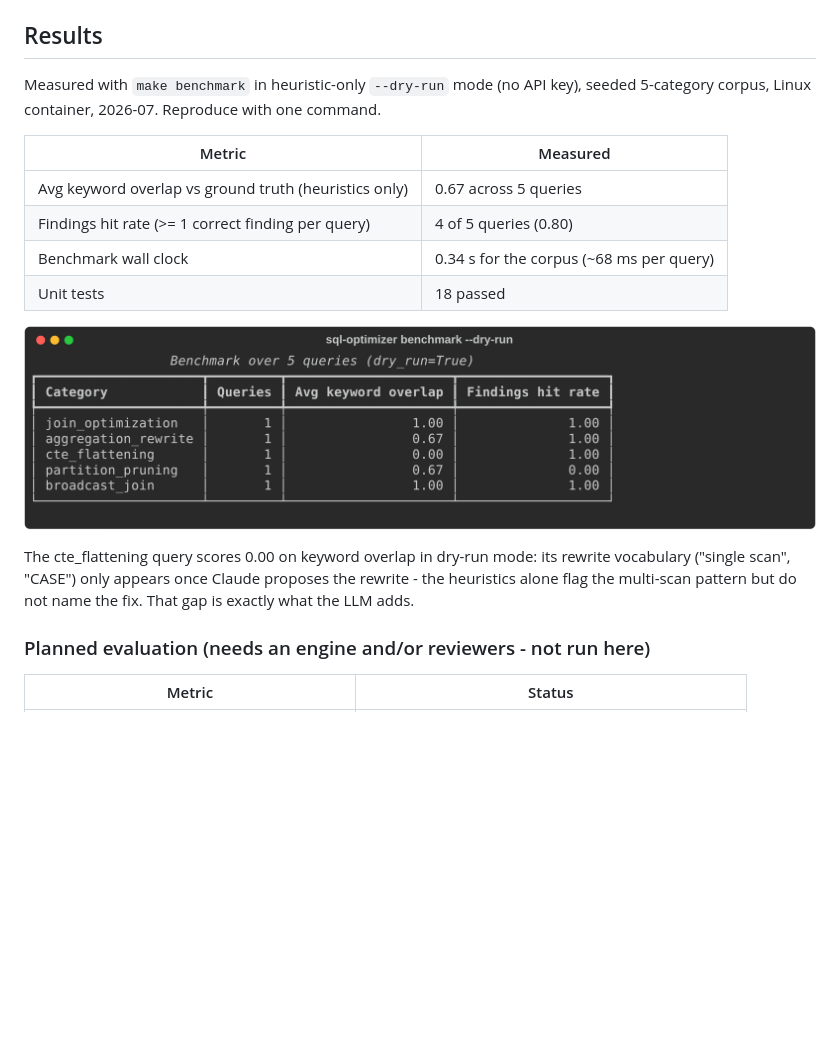
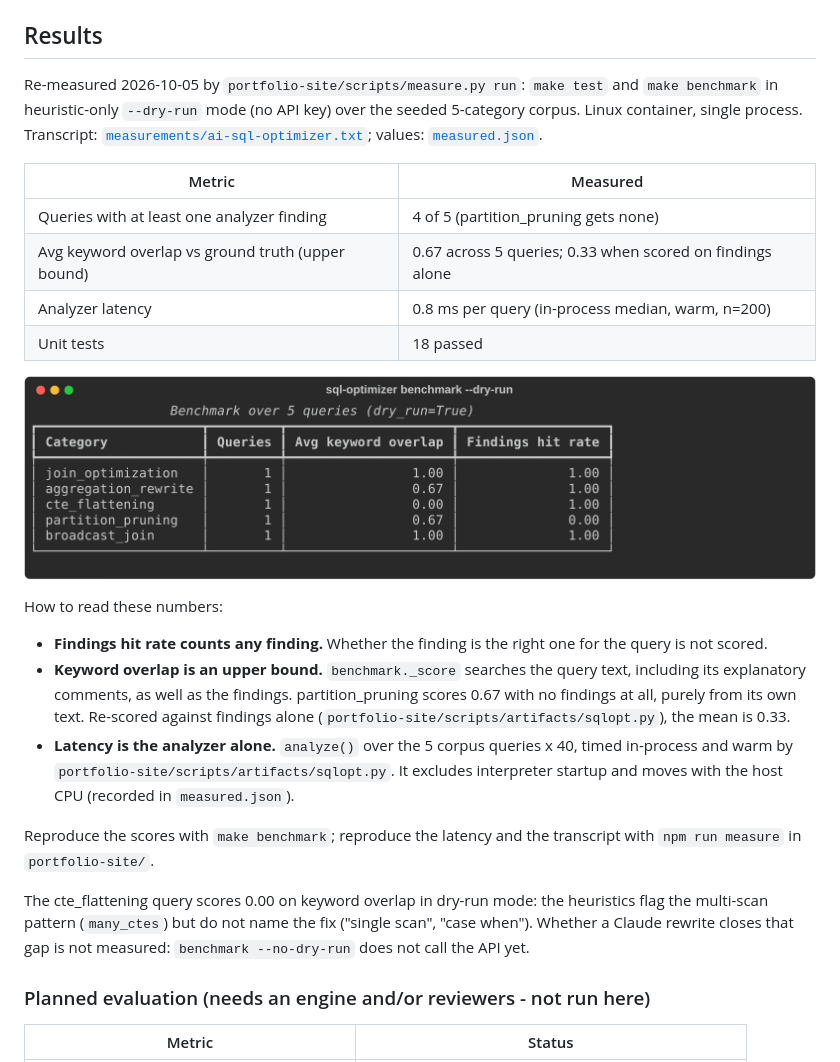
Before and after one commit to AlexHuggler/Huggler-portfolio, a Markdown page: project-ai-sql-optimizer/README.md, the part around the change. GitHub-like rendering; blank space fills up the shorter version.

```diff
--- a/project-ai-sql-optimizer/README.md
+++ b/project-ai-sql-optimizer/README.md
@@ -89,23 +89,44 @@ the limitations of these proxies.
 
 ## Results
 
-Measured with `make benchmark` in heuristic-only `--dry-run` mode (no
-API key), seeded 5-category corpus, Linux container, 2026-07. Reproduce
-with one command.
+Re-measured 2026-10-05 by `portfolio-site/scripts/measure.py run`:
+`make test` and `make benchmark` in heuristic-only `--dry-run` mode (no
+API key) over the seeded 5-category corpus. Linux container, single
+process. Transcript:
+[`measurements/ai-sql-optimizer.txt`](../portfolio-site/src/data/measurements/ai-sql-optimizer.txt);
+values: [`measured.json`](../portfolio-site/src/data/measured.json).
 
 | Metric | Measured |
 | --- | --- |
-| Avg keyword overlap vs ground truth (heuristics only) | 0.67 across 5 queries |
-| Findings hit rate (>= 1 correct finding per query) | 4 of 5 queries (0.80) |
-| Benchmark wall clock | 0.34 s for the corpus (~68 ms per query) |
+| Queries with at least one analyzer finding | 4 of 5 (partition_pruning gets none) |
+| Avg keyword overlap vs ground truth (upper bound) | 0.67 across 5 queries; 0.33 when scored on findings alone |
+| Analyzer latency | 0.8 ms per query (in-process median, warm, n=200) |
 | Unit tests | 18 passed |
 
 ![sql-optimizer benchmark --dry-run: per-category keyword overlap and findings hit rate](docs/img/benchmark.png)
 
+How to read these numbers:
+
+- **Findings hit rate counts any finding.** Whether the finding is the
+  right one for the query is not scored.
+- **Keyword overlap is an upper bound.** `benchmark._score` searches the
+  query text, including its explanatory comments, as well as the
+  findings. partition_pruning scores 0.67 with no findings at all, purely
+  from its own text. Re-scored against findings alone
+  (`portfolio-site/scripts/artifacts/sqlopt.py`), the mean is 0.33.
+- **Latency is the analyzer alone.** `analyze()` over the 5 corpus
+  queries x 40, timed in-process and warm by
+  `portfolio-site/scripts/artifacts/sqlopt.py`. It excludes interpreter
+  startup and moves with the host CPU (recorded in `measured.json`).
+
+Reproduce the scores with `make benchmark`; reproduce the latency and the
+transcript with `npm run measure` in `portfolio-site/`.
+
 The cte_flattening query scores 0.00 on keyword overlap in dry-run mode:
-its rewrite vocabulary ("single scan", "CASE") only appears once Claude
-proposes the rewrite - the heuristics alone flag the multi-scan pattern
-but do not name the fix. That gap is exactly what the LLM adds.
+the heuristics flag the multi-scan pattern (`many_ctes`) but do not name
+the fix ("single scan", "case when"). Whether a Claude rewrite closes
+that gap is not measured: `benchmark --no-dry-run` does not call the API
+yet.
 
 ### Planned evaluation (needs an engine and/or reviewers - not run here)
 
```
Also changed, not shown: project-fraud-signals/README.md (+33 -16 lines), project-telecom-lakehouse/README.md (+17 -7 lines).
